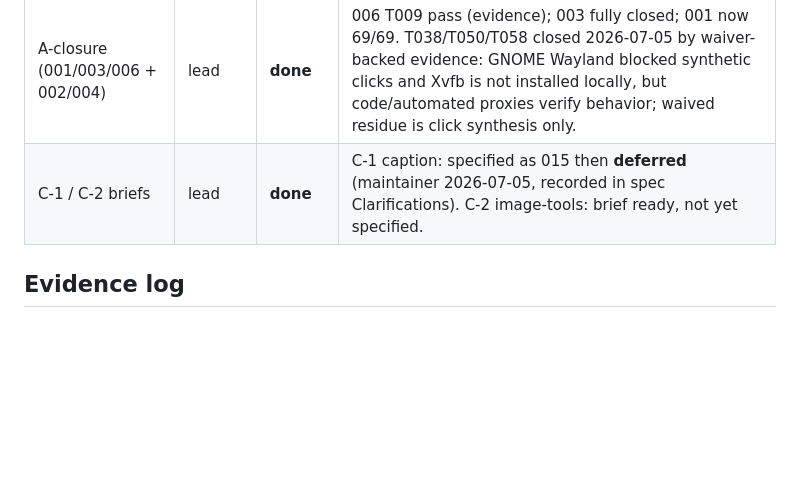
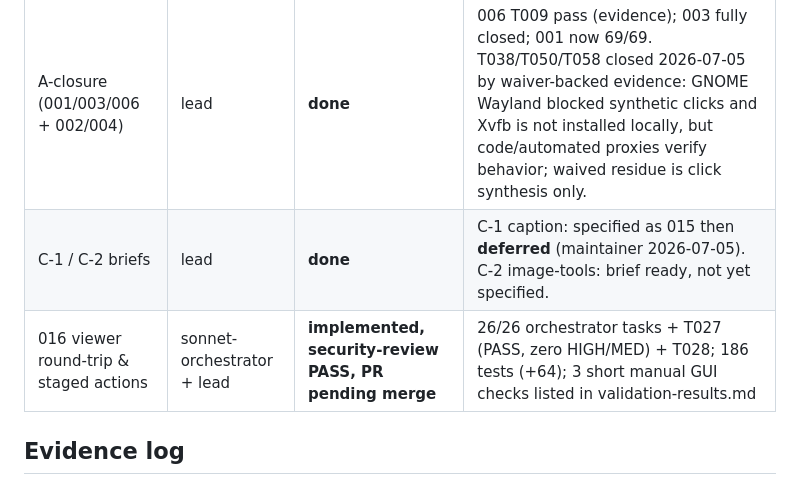
Before and after one commit to kairin/rust-feh, a Markdown page: .agents/BOARD.md, the part around the change. Drawn GitHub-style; blank space fills up the shorter version.

Commit message:
docs(016): record T027 security-review pass and T028 board updates
Co-Authored-By: Claude Fable 5 <noreply@anthropic.com>

```diff
--- a/.agents/BOARD.md
+++ b/.agents/BOARD.md
@@ -9,7 +9,8 @@ Status: todo | in-progress | blocked | done | verified
 | B-3 doc hygiene | lead | **done** | Roadmap implement-order refreshed; NEXT-ROUND 2026-07-05 addendum; 002/004 Clarifications + status closed; deferrals recorded |
 | B-4 verification baseline | lead | **done** | 122 pass / 0 fail / 2 ignored; release build pass; fmt/clippy local-unavailable (CI-enforced); details in ENV.md |
 | A-closure (001/003/006 + 002/004) | lead | **done** | 006 T009 pass (evidence); 003 fully closed; 001 now 69/69. T038/T050/T058 closed 2026-07-05 by waiver-backed evidence: GNOME Wayland blocked synthetic clicks and Xvfb is not installed locally, but code/automated proxies verify behavior; waived residue is click synthesis only. |
-| C-1 / C-2 briefs | lead | **done** | C-1 caption: specified as 015 then **deferred** (maintainer 2026-07-05, recorded in spec Clarifications). C-2 image-tools: brief ready, not yet specified. |
+| C-1 / C-2 briefs | lead | **done** | C-1 caption: specified as 015 then **deferred** (maintainer 2026-07-05). C-2 image-tools: brief ready, not yet specified. |
+| 016 viewer round-trip & staged actions | sonnet-orchestrator + lead | **implemented, security-review PASS, PR pending merge** | 26/26 orchestrator tasks + T027 (PASS, zero HIGH/MED) + T028; 186 tests (+64); 3 short manual GUI checks listed in validation-results.md |
 
 ## Evidence log
 - 2026-07-05: Branch audit — feat/window-viewer-stability-validation tree-identical to main
```
Also changed, not shown: specs/016-feh-viewer-actions/tasks.md (+2 -2 lines).
